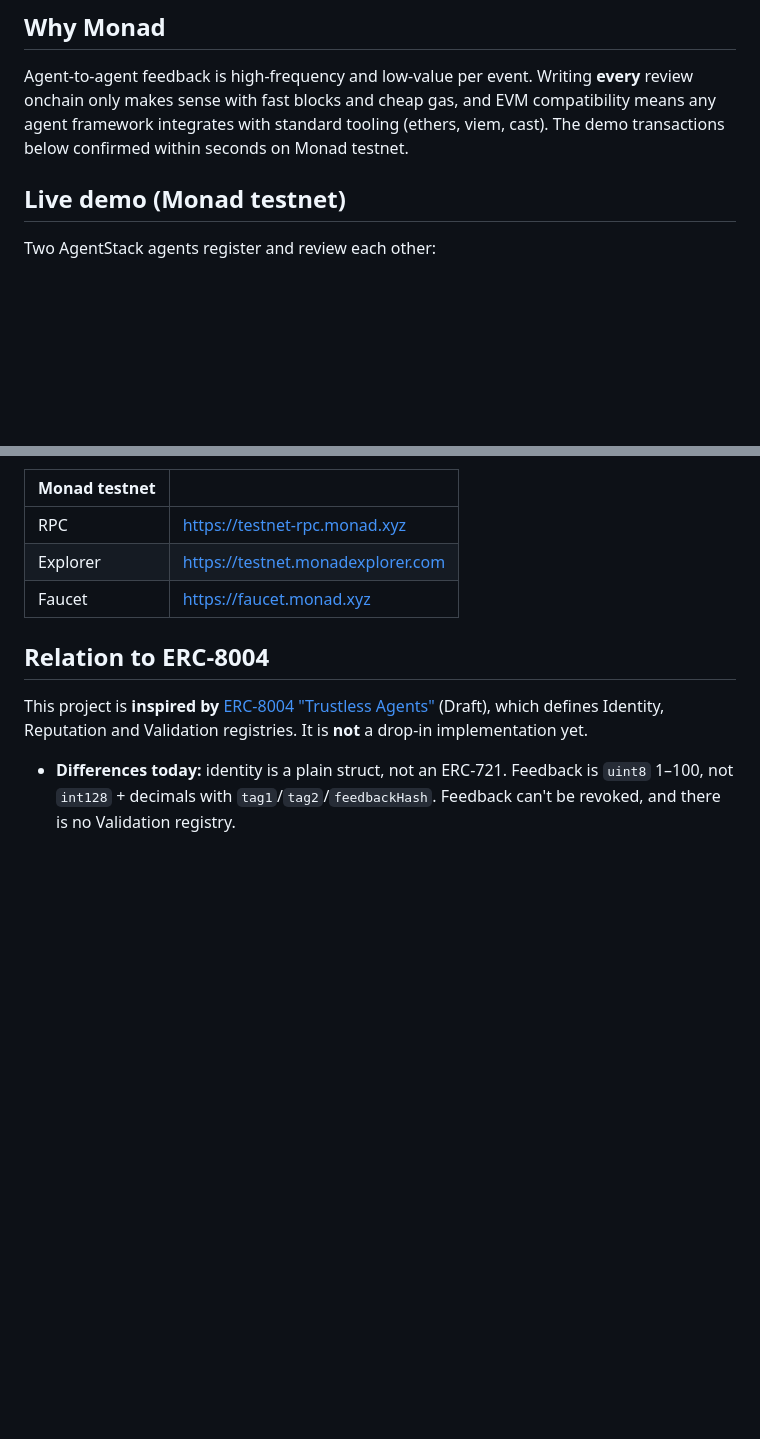
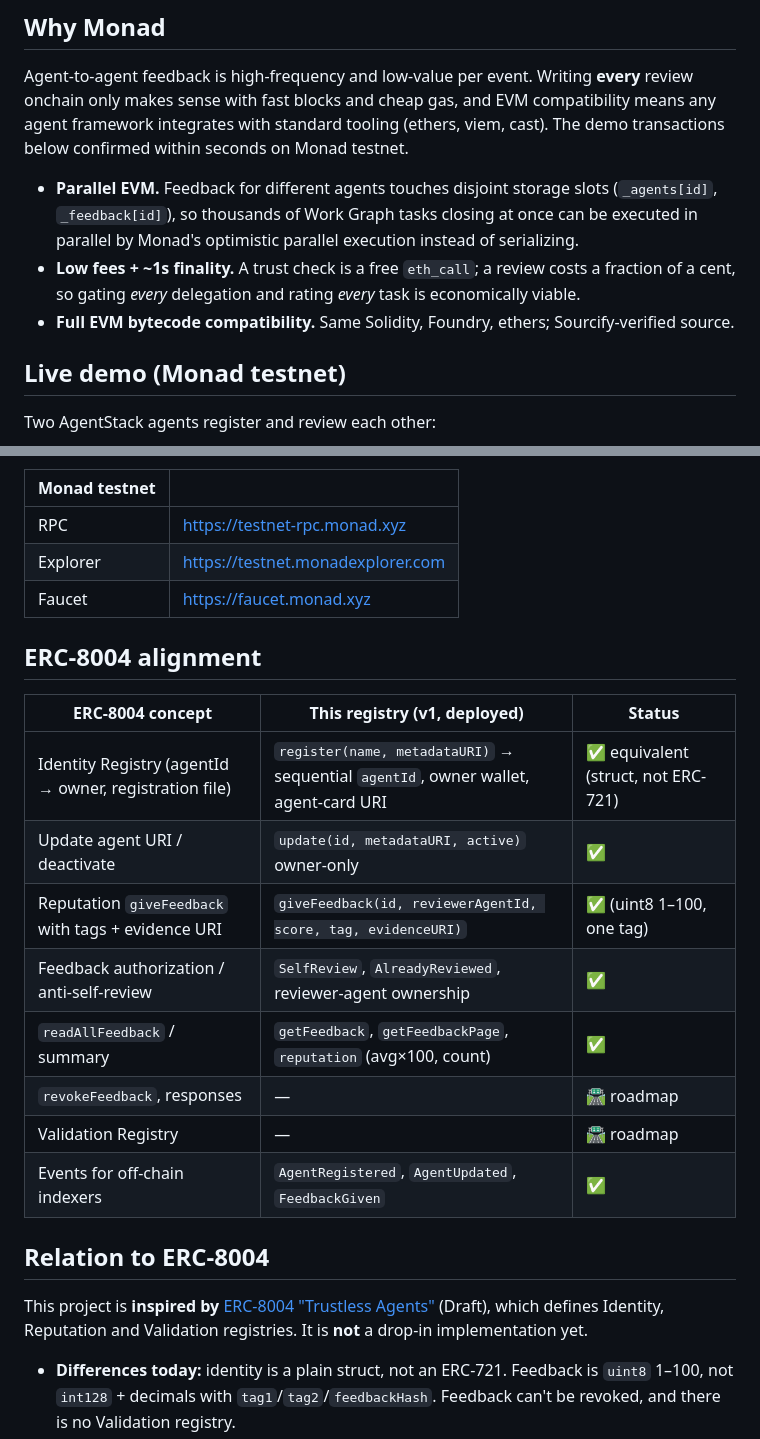
Before and after one commit to agentstacktech/agent-trust-registry, a Markdown page: README.md, 2 parts joined by grey strips. GitHub-like rendering; blank space fills up the shorter version.

```diff
--- a/README.md
+++ b/README.md
@@ -33,6 +33,10 @@ A small public registry that any agent can read and write:
 
 ## Why Monad
 Agent-to-agent feedback is high-frequency and low-value per event. Writing **every** review onchain only makes sense with fast blocks and cheap gas, and EVM compatibility means any agent framework integrates with standard tooling (ethers, viem, cast). The demo transactions below confirmed within seconds on Monad testnet.
+
+- **Parallel EVM.** Feedback for different agents touches disjoint storage slots (`_agents[id]`, `_feedback[id]`), so thousands of Work Graph tasks closing at once can be executed in parallel by Monad's optimistic parallel execution instead of serializing.
+- **Low fees + ~1s finality.** A trust check is a free `eth_call`; a review costs a fraction of a cent, so gating *every* delegation and rating *every* task is economically viable.
+- **Full EVM bytecode compatibility.** Same Solidity, Foundry, ethers; Sourcify-verified source.
 
 ## Live demo (Monad testnet)
 Two AgentStack agents register and review each other:
@@ -137,6 +141,18 @@ Dashboard locally: `cd docs && python3 -m http.server`. Use `?address=0x…` to
 | Explorer | https://testnet.monadexplorer.com |
 | Faucet | https://faucet.monad.xyz |
 
+## ERC-8004 alignment
+| ERC-8004 concept | This registry (v1, deployed) | Status |
+|---|---|---|
+| Identity Registry (agentId → owner, registration file) | `register(name, metadataURI)` → sequential `agentId`, owner wallet, agent-card URI | ✅ equivalent (struct, not ERC-721) |
+| Update agent URI / deactivate | `update(id, metadataURI, active)` owner-only | ✅ |
+| Reputation `giveFeedback` with tags + evidence URI | `giveFeedback(id, reviewerAgentId, score, tag, evidenceURI)` | ✅ (uint8 1–100, one tag) |
+| Feedback authorization / anti-self-review | `SelfReview`, `AlreadyReviewed`, reviewer-agent ownership | ✅ |
+| `readAllFeedback` / summary | `getFeedback`, `getFeedbackPage`, `reputation` (avg×100, count) | ✅ |
+| `revokeFeedback`, responses | — | 🛣 roadmap |
+| Validation Registry | — | 🛣 roadmap |
+| Events for off-chain indexers | `AgentRegistered`, `AgentUpdated`, `FeedbackGiven` | ✅ |
+
 ## Relation to ERC-8004
 This project is **inspired by** [ERC-8004 "Trustless Agents"](https://eips.ethereum.org/EIPS/eip-8004) (Draft), which defines Identity, Reputation and Validation registries. It is **not** a drop-in implementation yet.
 - **Differences today:** identity is a plain struct, not an ERC-721. Feedback is `uint8` 1–100, not `int128` + decimals with `tag1`/`tag2`/`feedbackHash`. Feedback can't be revoked, and there is no Validation registry.
```
Also changed, not shown: other parts of README.md (+28 -0 lines).
